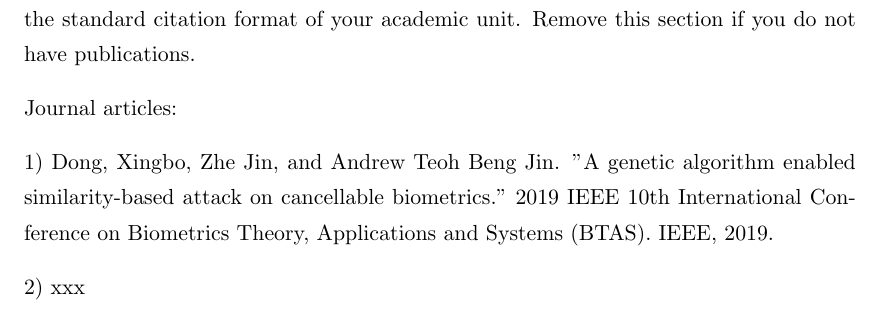
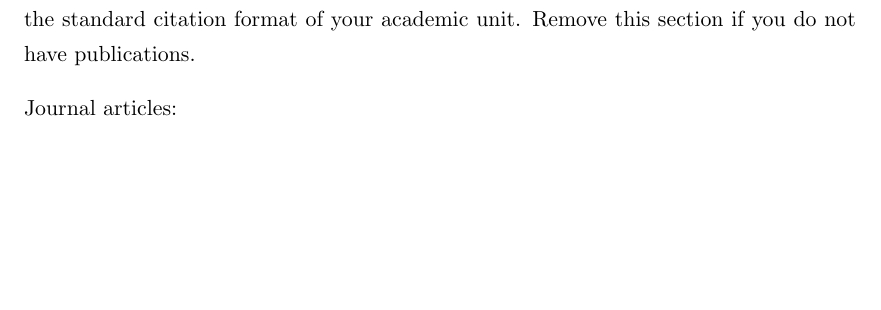
Before and after one commit to xingbod/Monash-Thesis-Template-Latex, a LaTeX thesis (Thesis.tex, which reads Preamble/Publications.tex): part of page 7 of 23, cut so that both start at the same text, the shorter picture padded with empty space. Compiled offline with pdfLaTeX.

Commit message:
Updates from Overleaf

```diff
--- a/Preamble/Publications.tex
+++ b/Preamble/Publications.tex
@@ -9,8 +9,5 @@ You may wish to list your publications arising from your research degree enrolme
 
 Journal articles:
 
-1) Dong, Xingbo, Zhe Jin, and Andrew Teoh Beng Jin. "A genetic algorithm enabled similarity-based attack on cancellable biometrics." 2019 IEEE 10th International Conference on Biometrics Theory, Applications and Systems (BTAS). IEEE, 2019.
-
-2) xxx
 
 }
```
Also changed, not shown: Preamble/Declaration.tex (+1 -1 lines).
